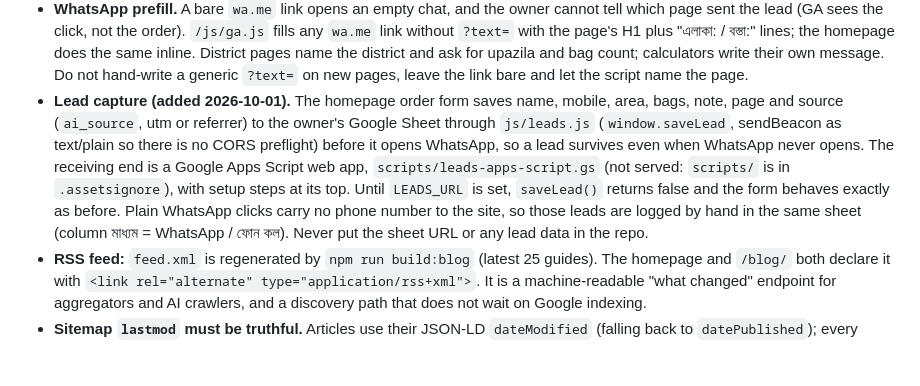
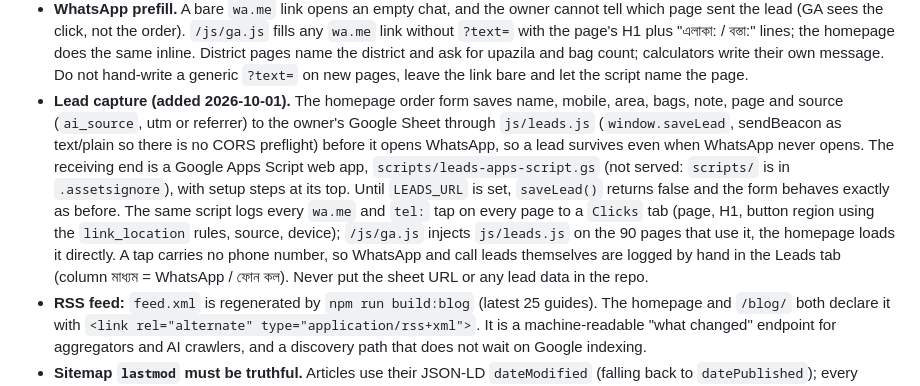
Before and after one commit to mmestiyak/khamarvest-silage, a Markdown page: AGENTS.md, the part around the change. GitHub-like rendering; blank space fills up the shorter version.

Commit message:
Document the Clicks tab in AGENTS.md
Co-Authored-By: Claude Opus 5.5 (1M context) <noreply@anthropic.com>

```diff
--- a/AGENTS.md
+++ b/AGENTS.md
@@ -35,7 +35,7 @@ A static marketing + content site for **খামারভেস্ট সাই
 - **404 page:** `404.html` is served by Cloudflare for every unknown path (`wrangler.jsonc` > `assets.not_found_handling: "404-page"`). It is intentionally `noindex`, has no canonical and stays out of `sitemap.xml`, `feed.xml` and IndexNow. It must keep links back to `/`, `/blog/`, `/tools/` and `/area/`: the checker asserts all of this. Old `.html` links and typos land here, so a dead end there costs a real farmer.
 - **Mobile order bar.** `npm run build:orderbar` (`scripts/order-bar.mjs`, part of `npm run build`, after the generators) writes a fixed bottom bar (price, "পণ্য হাতে পেয়ে টাকা", কল করুন, WhatsApp-এ অর্ডার) into every page between `<!-- order-bar:start -->` and `<!-- order-bar:end -->`. It is `md:hidden print:hidden`, so desktop and the print sheets are untouched. Skipped: `index.html` (own floating button), `tools/ration-generator.html` (own mobile result bar), `guide-book.html`. Why: a phone reader of a guide scrolled 11-13 screens to the first WhatsApp link, and `/blog/` had none. The checker fails on a page without it. Phone numbers for generators live in `scripts/contact.mjs`: WhatsApp `8801303438063`, and `CALL_TEL` `+8801334211984`, the number the homepage already says to call. The owner confirmed 2026-09-29 that 01334-211984 takes calls; change it there and run `npm run build` if that ever changes.
 - **WhatsApp prefill.** A bare `wa.me` link opens an empty chat, and the owner cannot tell which page sent the lead (GA sees the click, not the order). `/js/ga.js` fills any `wa.me` link without `?text=` with the page's H1 plus "এলাকা: / বস্তা:" lines; the homepage does the same inline. District pages name the district and ask for upazila and bag count; calculators write their own message. Do not hand-write a generic `?text=` on new pages, leave the link bare and let the script name the page.
-- **Lead capture (added 2026-10-01).** The homepage order form saves name, mobile, area, bags, note, page and source (`ai_source`, utm or referrer) to the owner's Google Sheet through `js/leads.js` (`window.saveLead`, sendBeacon as text/plain so there is no CORS preflight) before it opens WhatsApp, so a lead survives even when WhatsApp never opens. The receiving end is a Google Apps Script web app, `scripts/leads-apps-script.gs` (not served: `scripts/` is in `.assetsignore`), with setup steps at its top. Until `LEADS_URL` is set, `saveLead()` returns false and the form behaves exactly as before. Plain WhatsApp clicks carry no phone number to the site, so those leads are logged by hand in the same sheet (column মাধ্যম = WhatsApp / ফোন কল). Never put the sheet URL or any lead data in the repo.
+- **Lead capture (added 2026-10-01).** The homepage order form saves name, mobile, area, bags, note, page and source (`ai_source`, utm or referrer) to the owner's Google Sheet through `js/leads.js` (`window.saveLead`, sendBeacon as text/plain so there is no CORS preflight) before it opens WhatsApp, so a lead survives even when WhatsApp never opens. The receiving end is a Google Apps Script web app, `scripts/leads-apps-script.gs` (not served: `scripts/` is in `.assetsignore`), with setup steps at its top. Until `LEADS_URL` is set, `saveLead()` returns false and the form behaves exactly as before. The same script logs every `wa.me` and `tel:` tap on every page to a `Clicks` tab (page, H1, button region using the `link_location` rules, source, device); `/js/ga.js` injects `js/leads.js` on the 90 pages that use it, the homepage loads it directly. A tap carries no phone number, so WhatsApp and call leads themselves are logged by hand in the Leads tab (column মাধ্যম = WhatsApp / ফোন কল). Never put the sheet URL or any lead data in the repo.
 - **RSS feed:** `feed.xml` is regenerated by `npm run build:blog` (latest 25 guides). The homepage and `/blog/` both declare it with `<link rel="alternate" type="application/rss+xml">`. It is a machine-readable "what changed" endpoint for aggregators and AI crawlers, and a discovery path that does not wait on Google indexing.
 - **Sitemap `lastmod` must be truthful.** Articles use their JSON-LD `dateModified` (falling back to `datePublished`); every other page uses its last git commit date. Never stamp the whole sitemap with today: crawlers learn the field is noise and stop using it to prioritise recrawls. The checker fails if all the dates are identical or any is in the future.
 - Local preview: `node .claude/serve.js` → `http://localhost:8321` (serves directory index, e.g. `/blog/`).
```
